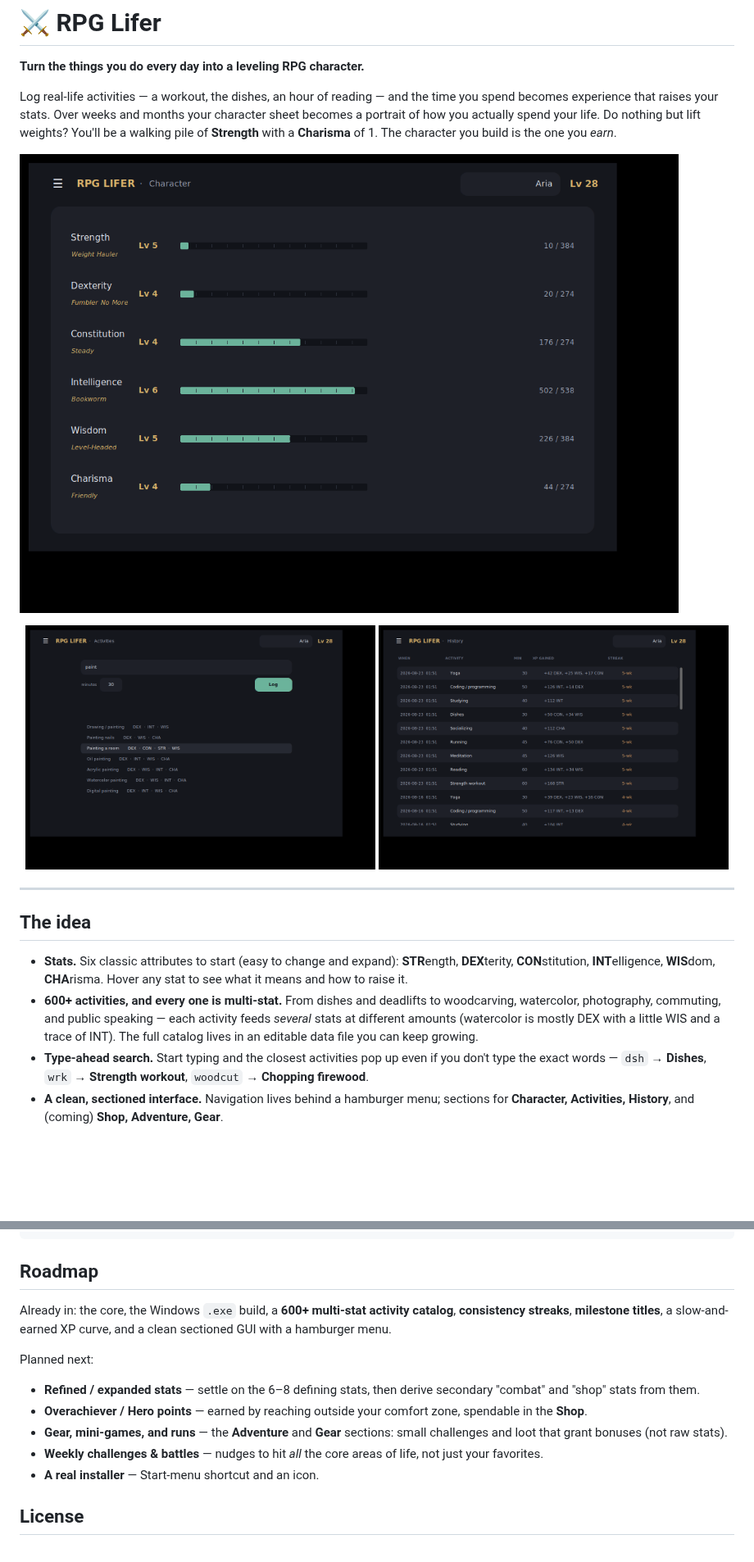
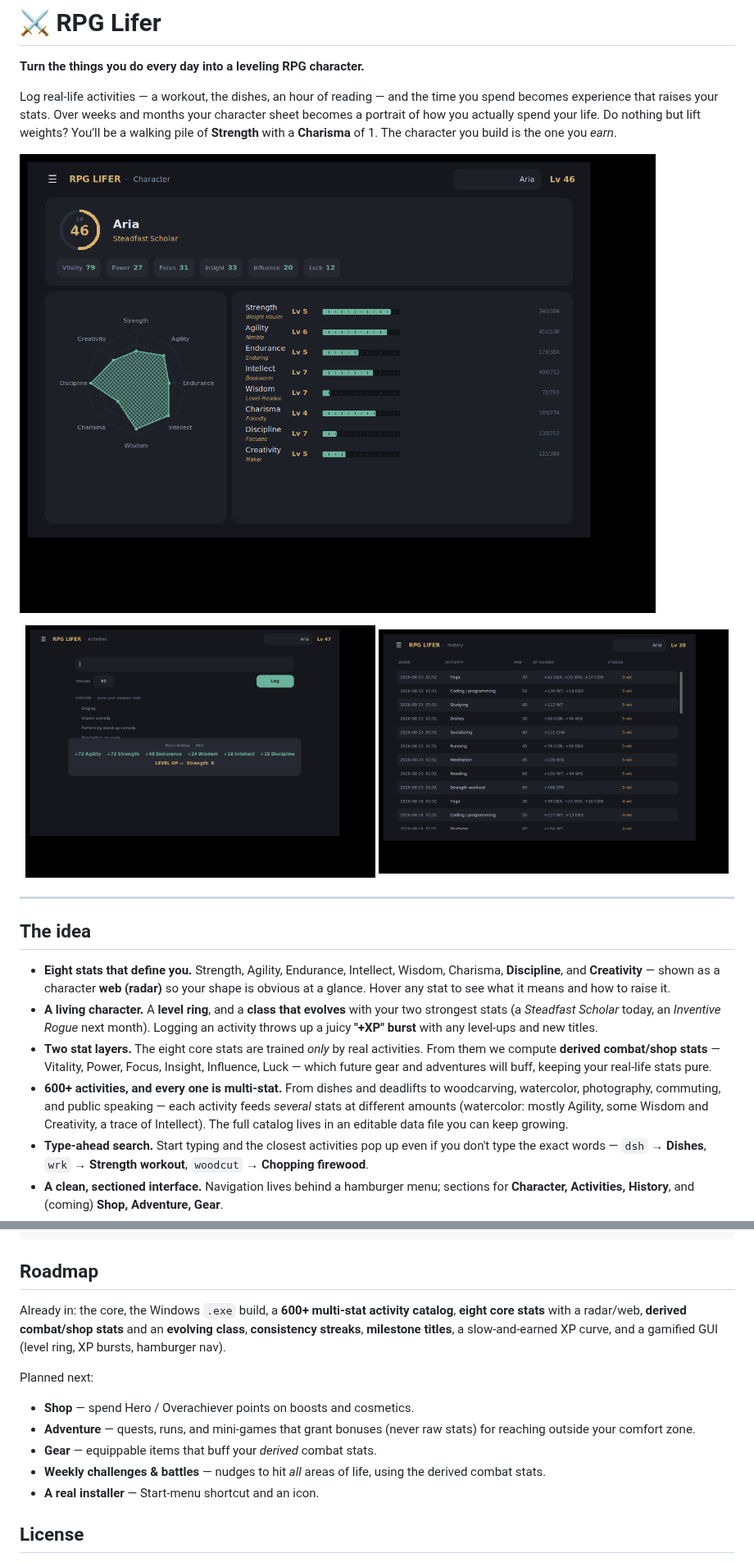
Before and after one commit to PainHog/RPGLIFER, a Markdown page: README.md, 2 parts joined by grey strips. Shown at 82% size. Rendered like a GitHub page; pictures changed too: docs/burst.png (added), docs/screenshot.png; blank space fills up the shorter version.

```diff
--- a/README.md
+++ b/README.md
@@ -11,7 +11,7 @@ nothing but lift weights? You'll be a walking pile of **Strength** with a
 ![RPG Lifer character sheet](docs/screenshot.png)
 
 <p align="center">
-  <img src="docs/activities.png" width="49%" alt="Activities screen" />
+  <img src="docs/burst.png" width="49%" alt="Logging an activity" />
   <img src="docs/history.png" width="49%" alt="History screen" />
 </p>
 
@@ -19,14 +19,22 @@ nothing but lift weights? You'll be a walking pile of **Strength** with a
 
 ## The idea
 
-- **Stats.** Six classic attributes to start (easy to change and expand):
-  **STR**ength, **DEX**terity, **CON**stitution, **INT**elligence,
-  **WIS**dom, **CHA**risma. Hover any stat to see what it means and how to raise
-  it.
+- **Eight stats that define you.** Strength, Agility, Endurance, Intellect,
+  Wisdom, Charisma, **Discipline**, and **Creativity** — shown as a character
+  **web (radar)** so your shape is obvious at a glance. Hover any stat to see
+  what it means and how to raise it.
+- **A living character.** A **level ring**, and a **class that evolves** with
+  your two strongest stats (a *Steadfast Scholar* today, an *Inventive Rogue*
+  next month). Logging an activity throws up a juicy **"+XP" burst** with any
+  level-ups and new titles.
+- **Two stat layers.** The eight core stats are trained *only* by real
+  activities. From them we compute **derived combat/shop stats** — Vitality,
+  Power, Focus, Insight, Influence, Luck — which future gear and adventures will
+  buff, keeping your real-life stats pure.
 - **600+ activities, and every one is multi-stat.** From dishes and deadlifts to
   woodcarving, watercolor, photography, commuting, and public speaking — each
-  activity feeds *several* stats at different amounts (watercolor is mostly
-  DEX with a little WIS and a trace of INT). The full catalog lives in an
+  activity feeds *several* stats at different amounts (watercolor: mostly Agility,
+  some Wisdom and Creativity, a trace of Intellect). The full catalog lives in an
   editable data file you can keep growing.
 - **Type-ahead search.** Start typing and the closest activities pop up even if
   you don't type the exact words — `dsh` → **Dishes**, `wrk` → **Strength
@@ -184,19 +194,18 @@ python -m pytest -q
 ## Roadmap
 
 Already in: the core, the Windows `.exe` build, a **600+ multi-stat activity
-catalog**, **consistency streaks**, **milestone titles**, a slow-and-earned XP
-curve, and a clean sectioned GUI with a hamburger menu.
+catalog**, **eight core stats** with a radar/web, **derived combat/shop stats**
+and an **evolving class**, **consistency streaks**, **milestone titles**, a
+slow-and-earned XP curve, and a gamified GUI (level ring, XP bursts, hamburger nav).
 
 Planned next:
 
-- **Refined / expanded stats** — settle on the 6–8 defining stats, then derive
-  secondary "combat" and "shop" stats from them.
-- **Overachiever / Hero points** — earned by reaching outside your comfort
-  zone, spendable in the **Shop**.
-- **Gear, mini-games, and runs** — the **Adventure** and **Gear** sections:
-  small challenges and loot that grant bonuses (not raw stats).
-- **Weekly challenges & battles** — nudges to hit *all* the core areas of life,
-  not just your favorites.
+- **Shop** — spend Hero / Overachiever points on boosts and cosmetics.
+- **Adventure** — quests, runs, and mini-games that grant bonuses (never raw
+  stats) for reaching outside your comfort zone.
+- **Gear** — equippable items that buff your *derived* combat stats.
+- **Weekly challenges & battles** — nudges to hit *all* areas of life, using
+  the derived combat stats.
 - **A real installer** — Start-menu shortcut and an icon.
 
 ## License
```
Also changed, not shown: other parts of README.md (+4 -2 lines), 6 other files.
